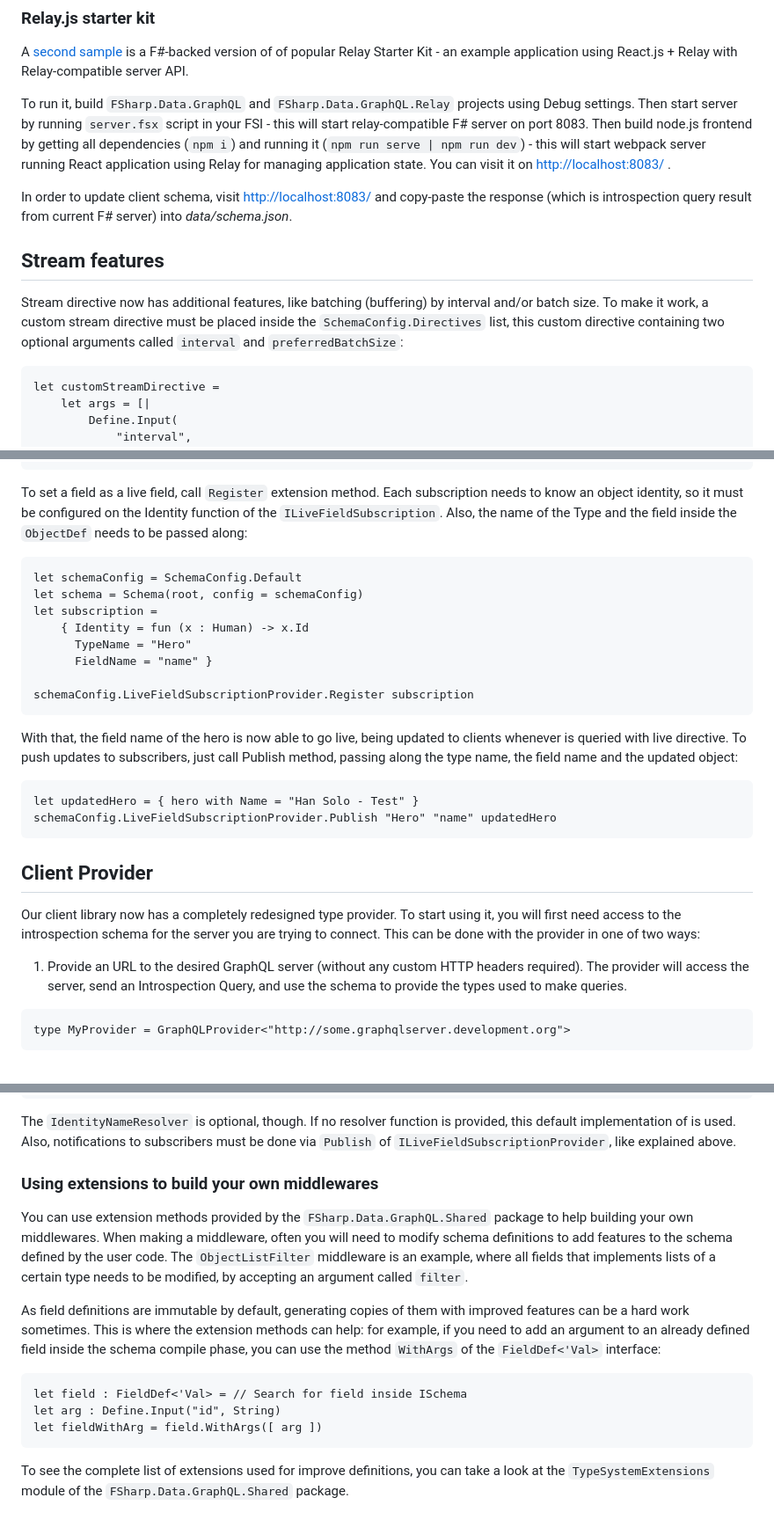
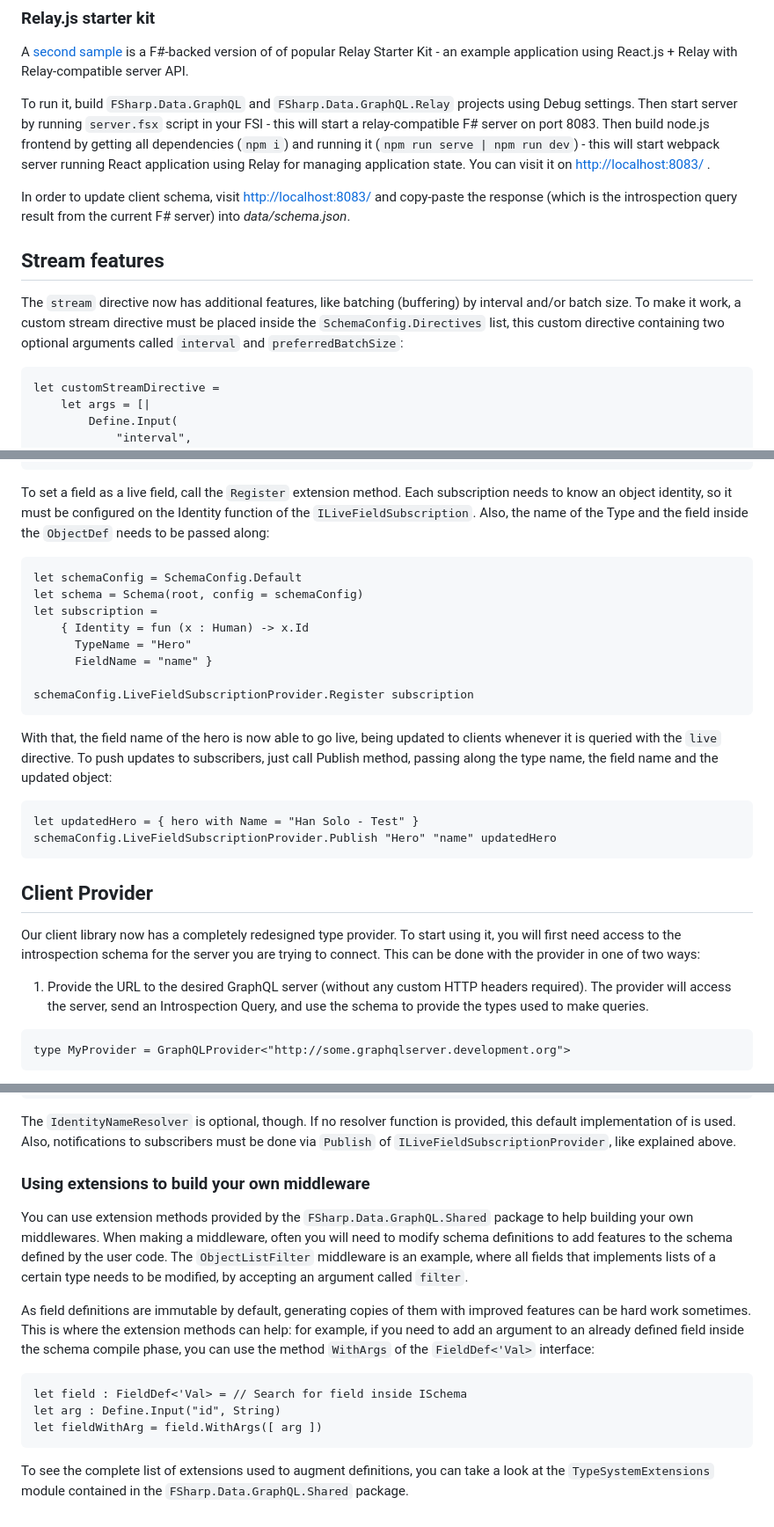
Before and after one commit to CoffeeMay/arp.Data., a Markdown page: README.md, 3 parts joined by grey strips. Shown at 88% size. Drawn GitHub-style.

````diff
--- a/README.md
+++ b/README.md
@@ -64,13 +64,13 @@ Go to [GraphiQL sample directory](https://github.com/bazingatechnologies/FSharp.
 
 A [second sample](https://github.com/bazingatechnologies/FSharp.Data.GraphQL/tree/dev/samples/relay-starter-kit) is a F#-backed version of of popular Relay Starter Kit - an example application using React.js + Relay with Relay-compatible server API.
 
-To run it, build `FSharp.Data.GraphQL` and `FSharp.Data.GraphQL.Relay` projects using Debug settings. Then start server by running `server.fsx` script in your FSI - this will start relay-compatible F# server on port 8083. Then build node.js frontend by getting all dependencies (`npm i`) and running it (`npm run serve | npm run dev`) - this will start webpack server running React application using Relay for managing application state. You can visit it on [http://localhost:8083/](http://localhost:8083/) .
+To run it, build `FSharp.Data.GraphQL` and `FSharp.Data.GraphQL.Relay` projects using Debug settings. Then start server by running `server.fsx` script in your FSI - this will start a relay-compatible F# server on port 8083. Then build node.js frontend by getting all dependencies (`npm i`) and running it (`npm run serve | npm run dev`) - this will start webpack server running React application using Relay for managing application state. You can visit it on [http://localhost:8083/](http://localhost:8083/) .
 
-In order to update client schema, visit [http://localhost:8083/](http://localhost:8083/) and copy-paste the response (which is introspection query result from current F# server) into *data/schema.json*.
+In order to update client schema, visit [http://localhost:8083/](http://localhost:8083/) and copy-paste the response (which is the introspection query result from the current F# server) into *data/schema.json*.
 
 ## Stream features
 
-Stream directive now has additional features, like batching (buffering) by interval and/or batch size. To make it work, a custom stream directive must be placed inside the `SchemaConfig.Directives` list, this custom directive containing two optional arguments called `interval` and `preferredBatchSize`:
+The `stream` directive now has additional features, like batching (buffering) by interval and/or batch size. To make it work, a custom stream directive must be placed inside the `SchemaConfig.Directives` list, this custom directive containing two optional arguments called `interval` and `preferredBatchSize`:
 
 ```fsharp
 let customStreamDirective =
@@ -134,7 +134,7 @@ and ILiveFieldSubscriptionProvider =
     end
 ```
 
-To set a field as a live field, call `Register` extension method. Each subscription needs to know an object identity, so it must be configured on the Identity function of the `ILiveFieldSubscription`. Also, the name of the Type and the field inside the `ObjectDef` needs to be passed along:
+To set a field as a live field, call the `Register` extension method. Each subscription needs to know an object identity, so it must be configured on the Identity function of the `ILiveFieldSubscription`. Also, the name of the Type and the field inside the `ObjectDef` needs to be passed along:
 
 ```fsharp
 let schemaConfig = SchemaConfig.Default
@@ -147,7 +147,7 @@ let subscription =
 schemaConfig.LiveFieldSubscriptionProvider.Register subscription
 ```
 
-With that, the field name of the hero is now able to go live, being updated to clients whenever is queried with live directive. To push updates to subscribers, just call Publish method, passing along the type name, the field name and the updated object:
+With that, the field name of the hero is now able to go live, being updated to clients whenever it is queried with the `live` directive. To push updates to subscribers, just call Publish method, passing along the type name, the field name and the updated object:
 
 ```fsharp
 let updatedHero = { hero with Name = "Han Solo - Test" }
@@ -158,7 +158,7 @@ schemaConfig.LiveFieldSubscriptionProvider.Publish "Hero" "name" updatedHero
 
 Our client library now has a completely redesigned type provider. To start using it, you will first need access to the introspection schema for the server you are trying to connect. This can be done with the provider in one of two ways:
 
-1. Provide an URL to the desired GraphQL server (without any custom HTTP headers required). The provider will access the server, send an Introspection Query, and use the schema to provide the types used to make queries.
+1. Provide the URL to the desired GraphQL server (without any custom HTTP headers required). The provider will access the server, send an Introspection Query, and use the schema to provide the types used to make queries.
 
 ```fsharp
 type MyProvider = GraphQLProvider<"http://some.graphqlserver.development.org">
@@ -402,11 +402,11 @@ let executor = Executor(schema, middlewares)
 
 The `IdentityNameResolver` is optional, though. If no resolver function is provided, this default implementation of is used. Also, notifications to subscribers must be done via `Publish` of `ILiveFieldSubscriptionProvider`, like explained above.
 
-### Using extensions to build your own middlewares
+### Using extensions to build your own middleware
 
 You can use extension methods provided by the `FSharp.Data.GraphQL.Shared` package to help building your own middlewares. When making a middleware, often you will need to modify schema definitions to add features to the schema defined by the user code. The `ObjectListFilter` middleware is an example, where all fields that implements lists of a certain type needs to be modified, by accepting an argument called `filter`.
 
-As field definitions are immutable by default, generating copies of them with improved features can be a hard work sometimes. This is where the extension methods can help: for example, if you need to add an argument to an already defined field inside the schema compile phase, you can use the method `WithArgs` of the `FieldDef<'Val>` interface:
+As field definitions are immutable by default, generating copies of them with improved features can be hard work sometimes. This is where the extension methods can help: for example, if you need to add an argument to an already defined field inside the schema compile phase, you can use the method `WithArgs` of the `FieldDef<'Val>` interface:
 
 ```fsharp
 let field : FieldDef<'Val> = // Search for field inside ISchema
@@ -414,4 +414,4 @@ let arg : Define.Input("id", String)
 let fieldWithArg = field.WithArgs([ arg ])
 ```
 
-To see the complete list of extensions used for improve definitions, you can take a look at the `TypeSystemExtensions` module of the `FSharp.Data.GraphQL.Shared` package.
+To see the complete list of extensions used to augment definitions, you can take a look at the `TypeSystemExtensions` module contained in the `FSharp.Data.GraphQL.Shared` package.
````
Also changed, not shown: other parts of README.md (+19 -19 lines).
